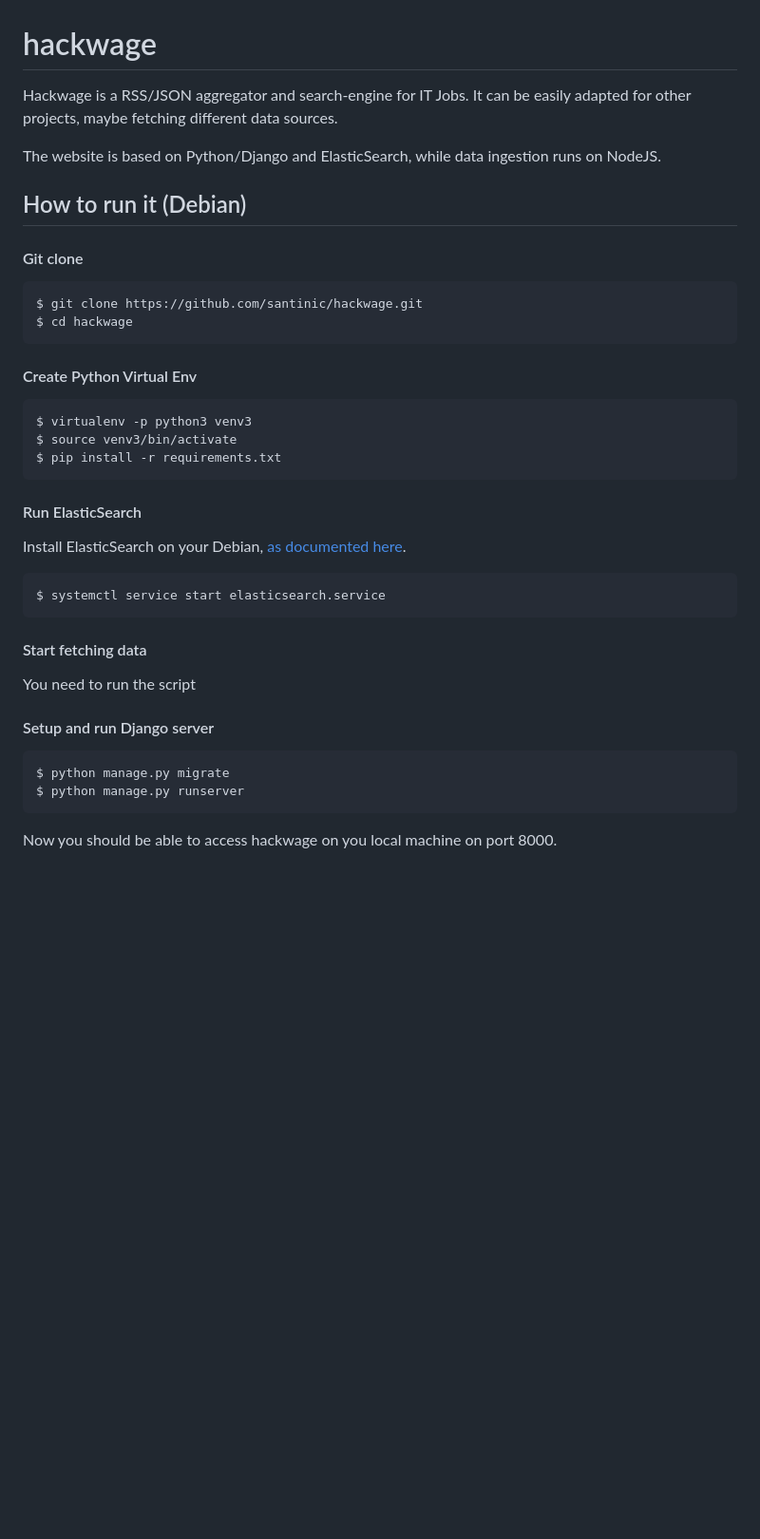
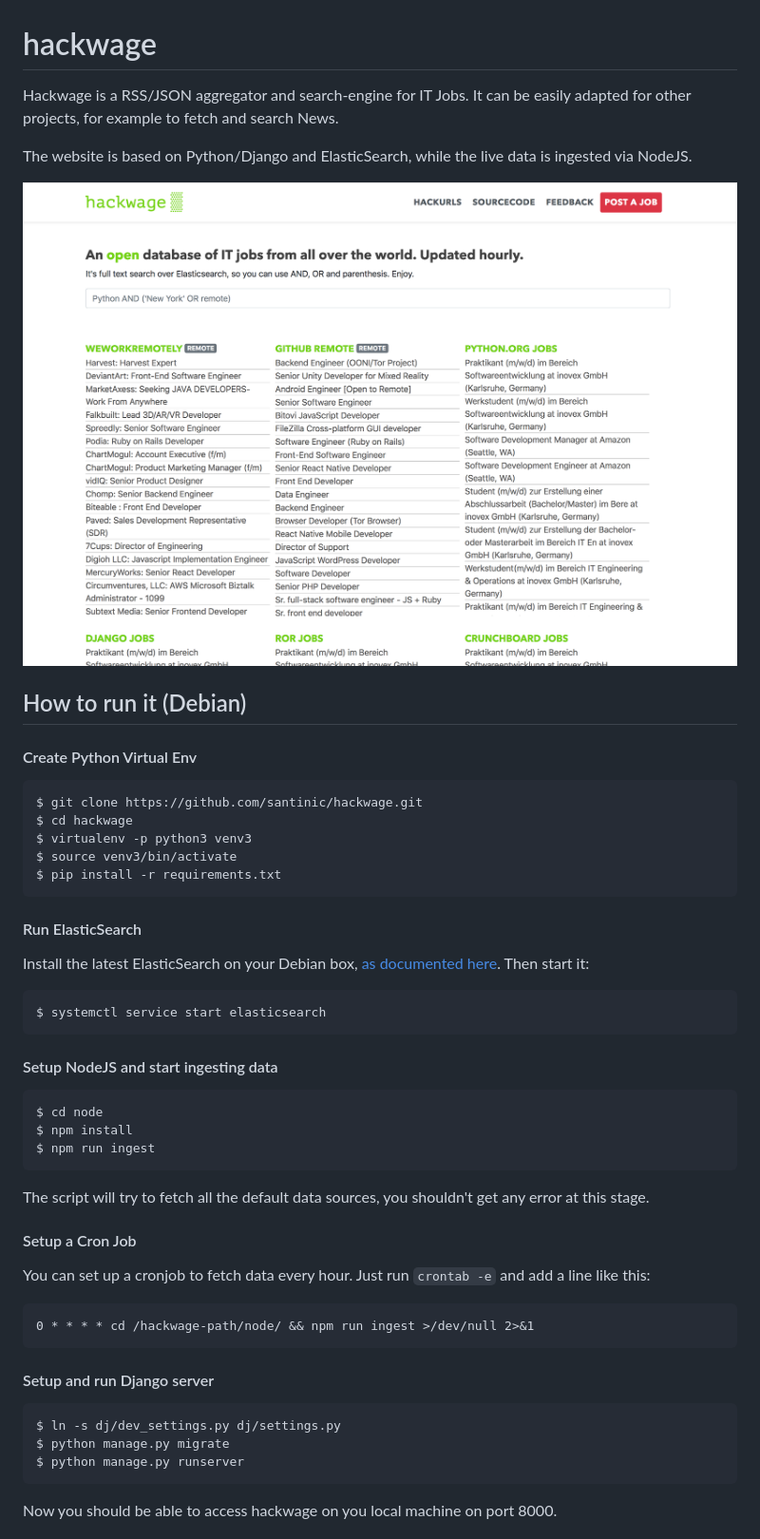
Before and after one commit to santinic/hackwage, a Markdown page: README.md, the part around the change. Shown: that part at 95% size. GitHub-like rendering; pictures changed too: imgs/screenshot.png (added); blank space fills up the shorter version.

````diff
--- a/README.md
+++ b/README.md
@@ -1,36 +1,48 @@
 # hackwage
 Hackwage is a RSS/JSON aggregator and search-engine for IT Jobs.
-It can be easily adapted for other projects, maybe fetching different data sources.
+It can be easily adapted for other projects, for example to fetch and search News.
 
-The website is based on Python/Django and ElasticSearch, while data ingestion runs on NodeJS.
+The website is based on Python/Django and ElasticSearch, while the live data is ingested via NodeJS.
+
+[<img src="imgs/screenshot.png" width="800">](https://hackwage.com)
 
 ## How to run it (Debian)
 
-#### Git clone
+#### Create Python Virtual Env
 ```
 $ git clone https://github.com/santinic/hackwage.git
 $ cd hackwage
-```
-
-#### Create Python Virtual Env
-```
 $ virtualenv -p python3 venv3
 $ source venv3/bin/activate
 $ pip install -r requirements.txt
 ```
 
 #### Run ElasticSearch
-Install ElasticSearch on your Debian,
-[as documented here]([https://www.elastic.co/guide/en/elasticsearch/reference/current/deb.html]).
+Install the latest ElasticSearch on your Debian box,
+[as documented here](https://www.elastic.co/guide/en/elasticsearch/reference/current/deb.html).
+Then start it:
 ```
-$ systemctl service start elasticsearch.service
+$ systemctl service start elasticsearch
 ```
 
-#### Start fetching data
-You need to run the script
+#### Setup NodeJS and start ingesting data
+```
+$ cd node
+$ npm install
+$ npm run ingest
+```
+The script will try to fetch all the default data sources, you shouldn't get any error at this stage.
+
+#### Setup a Cron Job
+You can set up a cronjob to fetch data every hour.
+Just run `crontab -e` and add a line like this:
+```
+0 * * * * cd /hackwage-path/node/ && npm run ingest >/dev/null 2>&1
+```
 
 #### Setup and run Django server
 ```
+$ ln -s dj/dev_settings.py dj/settings.py
 $ python manage.py migrate
 $ python manage.py runserver
 ```
````
Also changed, not shown: 7 other files.
